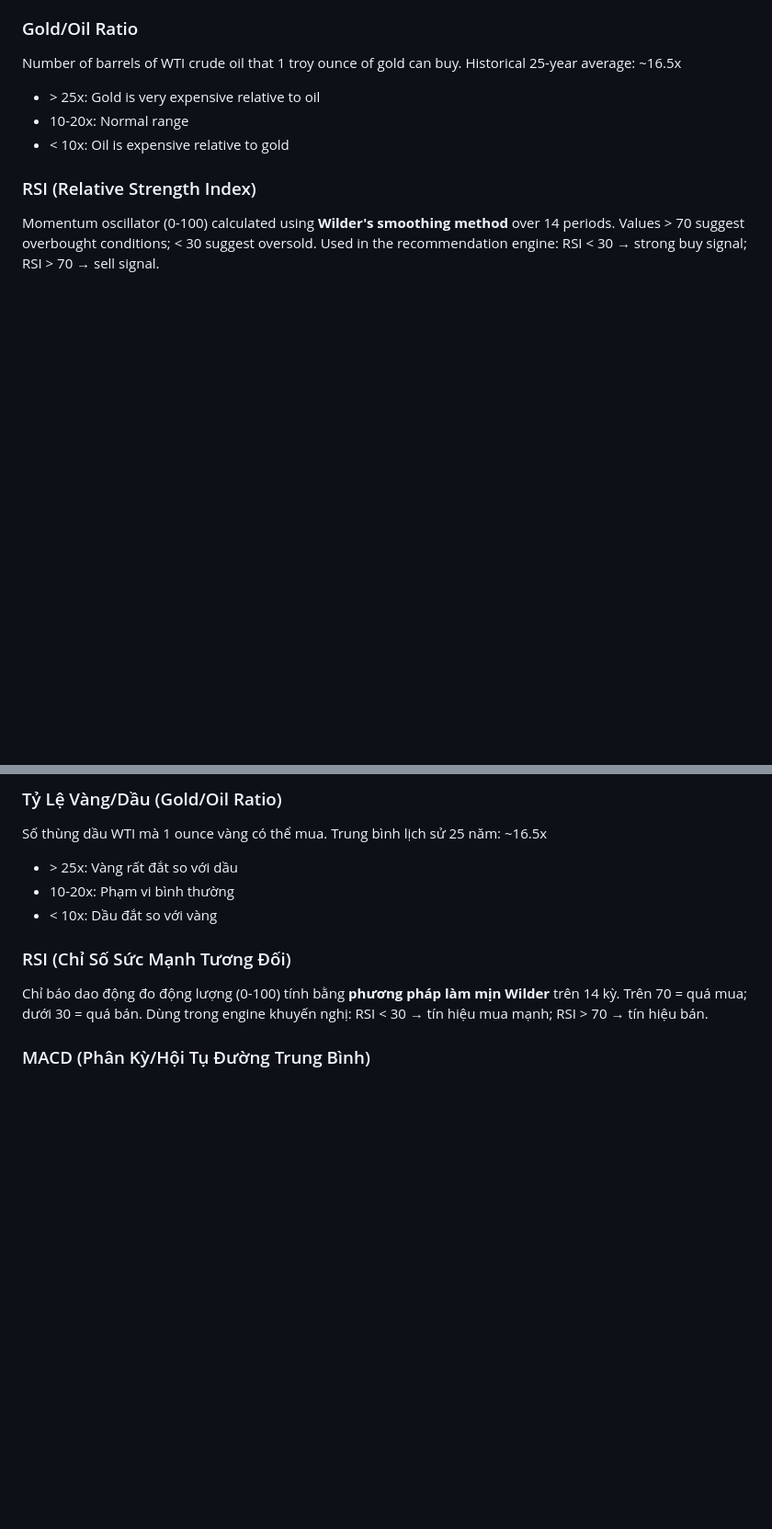
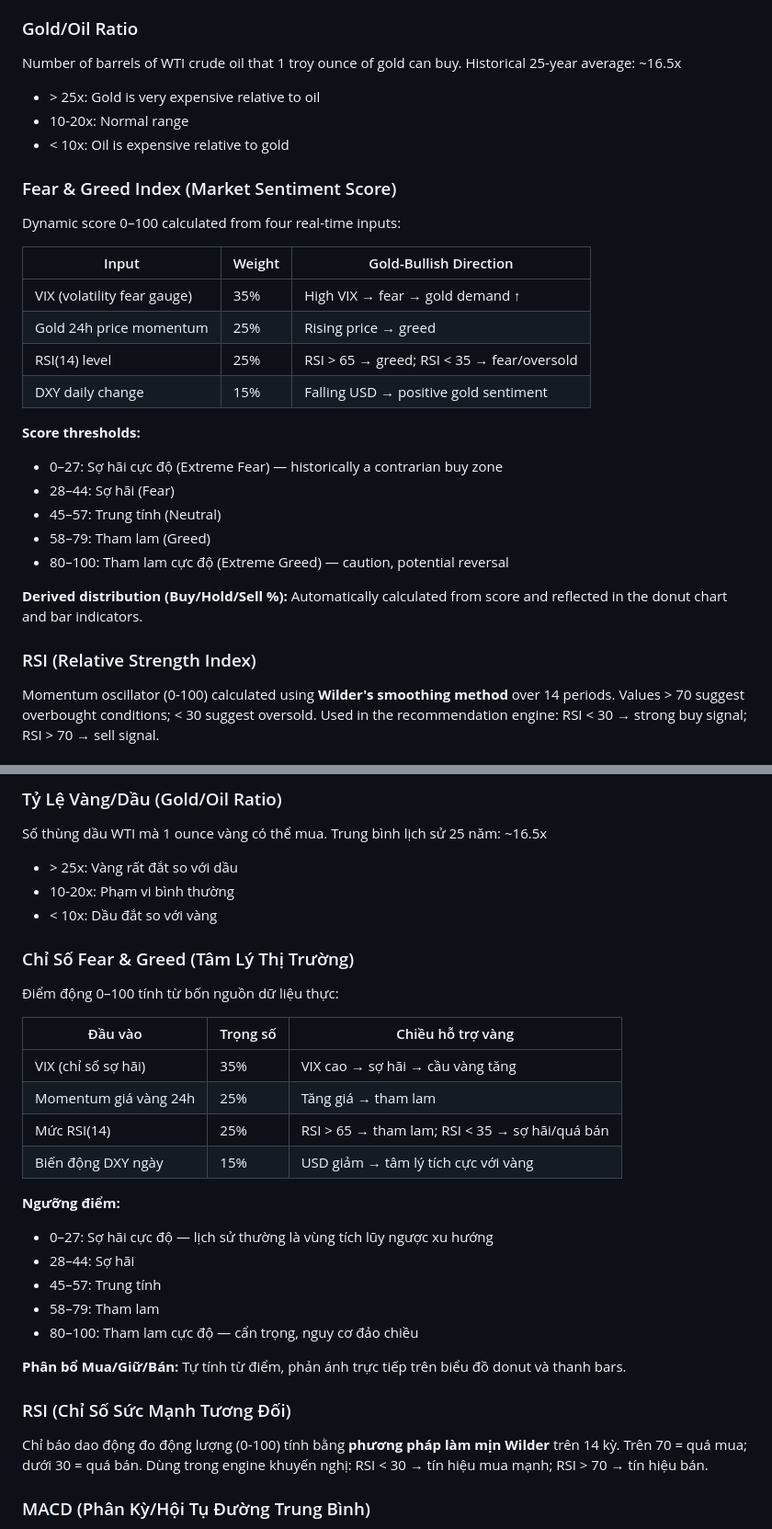
Before and after one commit to chuong1224/market-monitor, a Markdown page: README.md, 2 parts joined by grey strips. Shown at 92% size. Rendered like a GitHub page; blank space fills up the shorter version.

```diff
--- a/README.md
+++ b/README.md
@@ -220,6 +226,25 @@ Number of barrels of WTI crude oil that 1 troy ounce of gold can buy. Historical
 - \> 25x: Gold is very expensive relative to oil
 - 10-20x: Normal range
 - < 10x: Oil is expensive relative to gold
+
+### Fear & Greed Index (Market Sentiment Score)
+Dynamic score 0–100 calculated from four real-time inputs:
+
+| Input | Weight | Gold-Bullish Direction |
+|-------|--------|----------------------|
+| VIX (volatility fear gauge) | 35% | High VIX → fear → gold demand ↑ |
+| Gold 24h price momentum | 25% | Rising price → greed |
+| RSI(14) level | 25% | RSI > 65 → greed; RSI < 35 → fear/oversold |
+| DXY daily change | 15% | Falling USD → positive gold sentiment |
+
+**Score thresholds:**
+- 0–27: Sợ hãi cực độ (Extreme Fear) — historically a contrarian buy zone
+- 28–44: Sợ hãi (Fear)
+- 45–57: Trung tính (Neutral)
+- 58–79: Tham lam (Greed)
+- 80–100: Tham lam cực độ (Extreme Greed) — caution, potential reversal
+
+**Derived distribution (Buy/Hold/Sell %):** Automatically calculated from score and reflected in the donut chart and bar indicators.
 
 ### RSI (Relative Strength Index)
 Momentum oscillator (0-100) calculated using **Wilder's smoothing method** over 14 periods. Values > 70 suggest overbought conditions; < 30 suggest oversold. Used in the recommendation engine: RSI < 30 → strong buy signal; RSI > 70 → sell signal.
@@ -556,6 +587,25 @@ Số thùng dầu WTI mà 1 ounce vàng có thể mua. Trung bình lịch sử 2
 - \> 25x: Vàng rất đắt so với dầu
 - 10-20x: Phạm vi bình thường
 - < 10x: Dầu đắt so với vàng
+
+### Chỉ Số Fear & Greed (Tâm Lý Thị Trường)
+Điểm động 0–100 tính từ bốn nguồn dữ liệu thực:
+
+| Đầu vào | Trọng số | Chiều hỗ trợ vàng |
+|---------|----------|-------------------|
+| VIX (chỉ số sợ hãi) | 35% | VIX cao → sợ hãi → cầu vàng tăng |
+| Momentum giá vàng 24h | 25% | Tăng giá → tham lam |
+| Mức RSI(14) | 25% | RSI > 65 → tham lam; RSI < 35 → sợ hãi/quá bán |
+| Biến động DXY ngày | 15% | USD giảm → tâm lý tích cực với vàng |
+
+**Ngưỡng điểm:**
+- 0–27: Sợ hãi cực độ — lịch sử thường là vùng tích lũy ngược xu hướng
+- 28–44: Sợ hãi
+- 45–57: Trung tính
+- 58–79: Tham lam
+- 80–100: Tham lam cực độ — cẩn trọng, nguy cơ đảo chiều
+
+**Phân bổ Mua/Giữ/Bán:** Tự tính từ điểm, phản ánh trực tiếp trên biểu đồ donut và thanh bars.
 
 ### RSI (Chỉ Số Sức Mạnh Tương Đối)
 Chỉ báo dao động đo động lượng (0-100) tính bằng **phương pháp làm mịn Wilder** trên 14 kỳ. Trên 70 = quá mua; dưới 30 = quá bán. Dùng trong engine khuyến nghị: RSI < 30 → tín hiệu mua mạnh; RSI > 70 → tín hiệu bán.
```
Also changed, not shown: other parts of README.md (+45 -9 lines).
